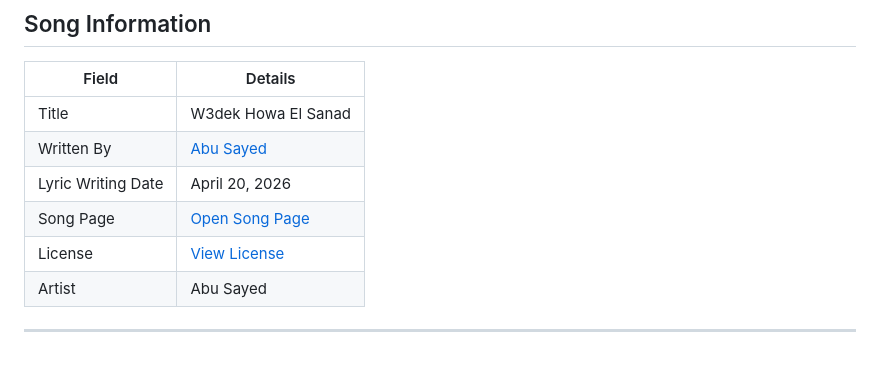
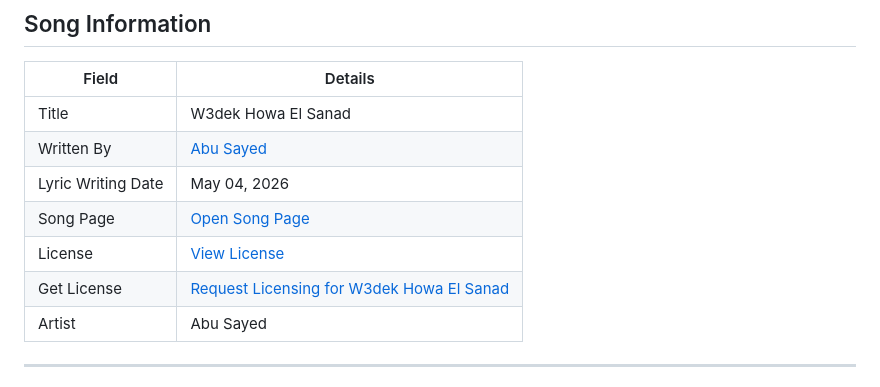
Before and after one commit to ImAbuSayed/w3dek-howa-el-sanad, a Markdown page: README.md, the part around the change. GitHub-like rendering.

Commit message:
docs: update public README

```diff
--- a/README.md
+++ b/README.md
@@ -10,9 +10,10 @@
 |-------|---------|
 | Title | W3dek Howa El Sanad |
 | Written By | [Abu Sayed](https://abusayed.com.bd/) |
-| Lyric Writing Date | April 20, 2026 |
+| Lyric Writing Date | May 04, 2026 |
 | Song Page | [Open Song Page](https://imabusayed.github.io/w3dek-howa-el-sanad/) |
 | License | [View License](./LICENSE.md) |
+| Get License | [Request Licensing for W3dek Howa El Sanad](https://music.abusayed.com.bd/Licensing/) |
 | Artist | Abu Sayed |
 
 ---
```
